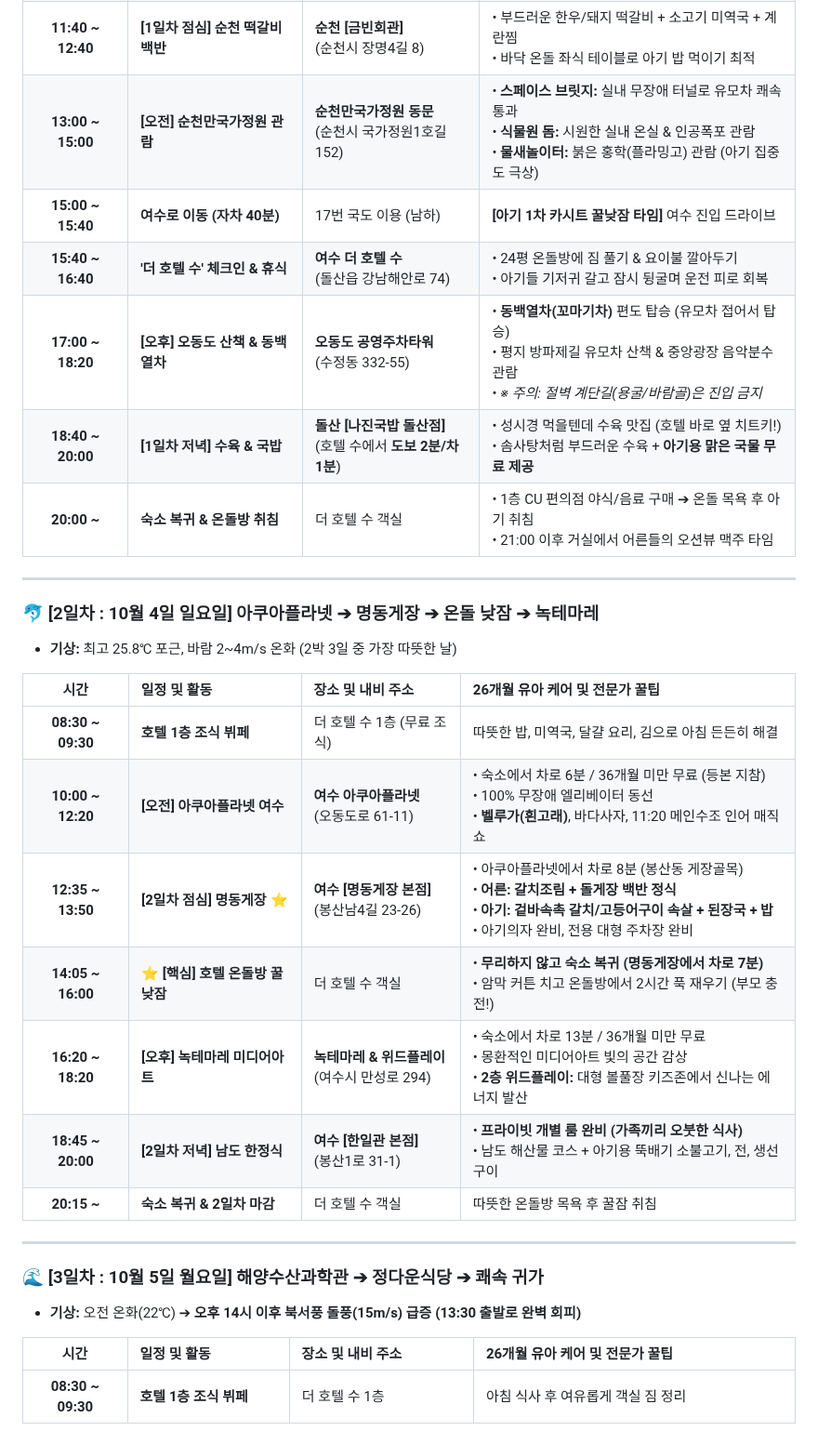
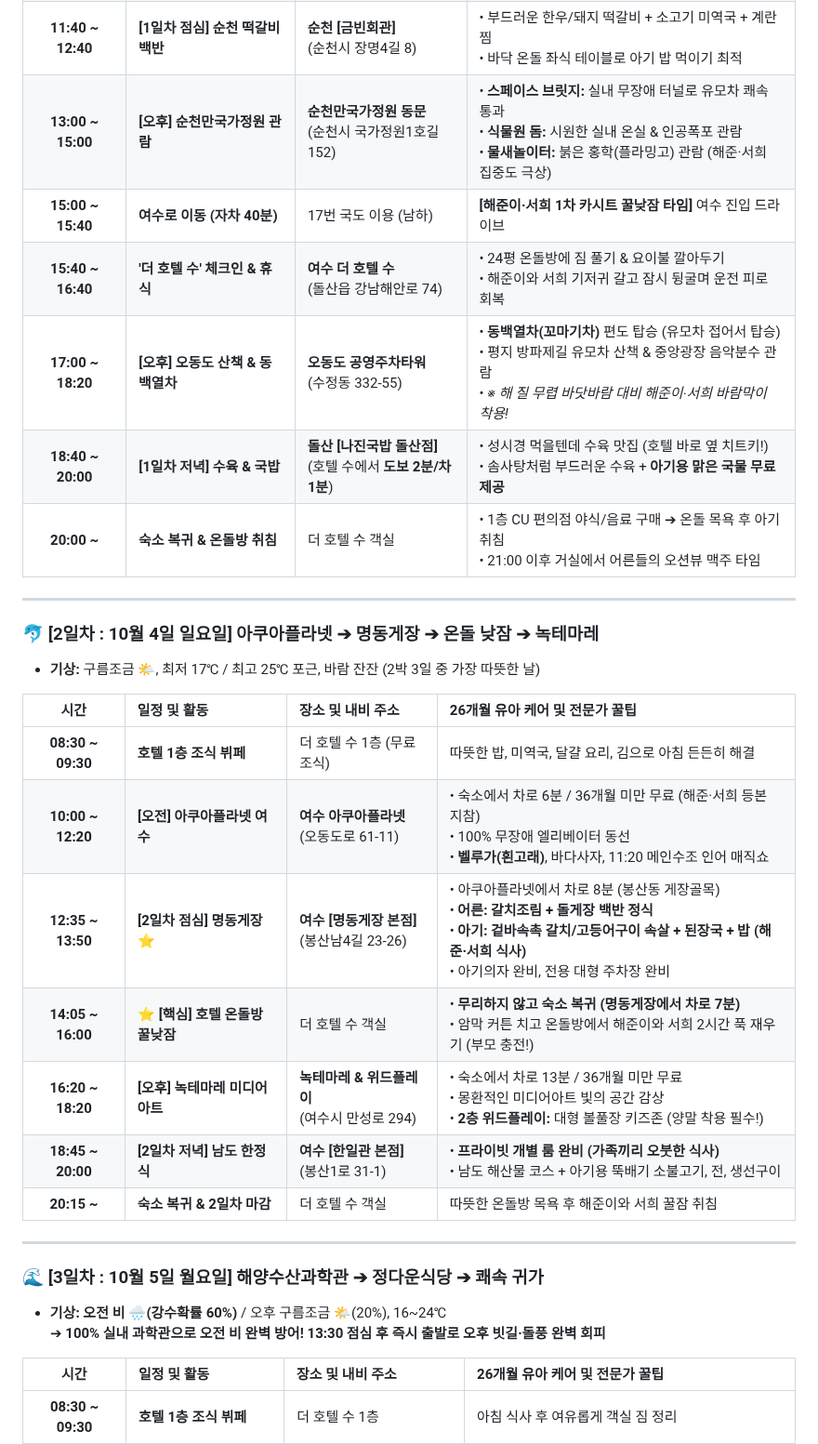
Before and after one commit to hyh54311-dev/jinhae-admission-system, a Markdown page: 2026_여수_순천_2박3일_가족여행_가이드.md, the part around one of its changes. Shown at 93% size. GitHub-like rendering.

```diff
--- a/2026_여수_순천_2박3일_가족여행_가이드.md
+++ b/2026_여수_순천_2박3일_가족여행_가이드.md
@@ -76,30 +76,31 @@
 | **11:40 ~ 12:40** | **[1일차 점심] 순천 떡갈비 백반** | **순천 [금빈회관]**<br>(순천시 장명4길 8) | • 부드러운 한우/돼지 떡갈비 + 소고기 미역국 + 계란찜<br>• 바닥 온돌 좌식 테이블로 아기 밥 먹이기 최적 |
-| **13:00 ~ 15:00** | **[오전] 순천만국가정원 관람** | **순천만국가정원 동문**<br>(순천시 국가정원1호길 152) | • **스페이스 브릿지:** 실내 무장애 터널로 유모차 쾌속 통과<br>• **식물원 돔:** 시원한 실내 온실 & 인공폭포 관람<br>• **물새놀이터:** 붉은 홍학(플라밍고) 관람 (아기 집중도 극상) |
-| **15:00 ~ 15:40** | **여수로 이동 (자차 40분)** | 17번 국도 이용 (남하) | **[아기 1차 카시트 꿀낮잠 타임]** 여수 진입 드라이브 |
-| **15:40 ~ 16:40** | **'더 호텔 수' 체크인 & 휴식** | **여수 더 호텔 수**<br>(돌산읍 강남해안로 74) | • 24평 온돌방에 짐 풀기 & 요이불 깔아두기<br>• 아기들 기저귀 갈고 잠시 뒹굴며 운전 피로 회복 |
-| **17:00 ~ 18:20** | **[오후] 오동도 산책 & 동백열차** | **오동도 공영주차타워**<br>(수정동 332-55) | • **동백열차(꼬마기차)** 편도 탑승 (유모차 접어서 탑승)<br>• 평지 방파제길 유모차 산책 & 중앙광장 음악분수 관람<br>• *※ 주의: 절벽 계단길(용굴/바람골)은 진입 금지* |
+| **13:00 ~ 15:00** | **[오후] 순천만국가정원 관람** | **순천만국가정원 동문**<br>(순천시 국가정원1호길 152) | • **스페이스 브릿지:** 실내 무장애 터널로 유모차 쾌속 통과<br>• **식물원 돔:** 시원한 실내 온실 & 인공폭포 관람<br>• **물새놀이터:** 붉은 홍학(플라밍고) 관람 (해준·서희 집중도 극상) |
+| **15:00 ~ 15:40** | **여수로 이동 (자차 40분)** | 17번 국도 이용 (남하) | **[해준이·서희 1차 카시트 꿀낮잠 타임]** 여수 진입 드라이브 |
+| **15:40 ~ 16:40** | **'더 호텔 수' 체크인 & 휴식** | **여수 더 호텔 수**<br>(돌산읍 강남해안로 74) | • 24평 온돌방에 짐 풀기 & 요이불 깔아두기<br>• 해준이와 서희 기저귀 갈고 잠시 뒹굴며 운전 피로 회복 |
+| **17:00 ~ 18:20** | **[오후] 오동도 산책 & 동백열차** | **오동도 공영주차타워**<br>(수정동 332-55) | • **동백열차(꼬마기차)** 편도 탑승 (유모차 접어서 탑승)<br>• 평지 방파제길 유모차 산책 & 중앙광장 음악분수 관람<br>• *※ 해 질 무렵 바닷바람 대비 해준이·서희 바람막이 착용!* |
 | **18:40 ~ 20:00** | **[1일차 저녁] 수육 & 국밥** | **돌산 [나진국밥 돌산점]**<br>(호텔 수에서 **도보 2분/차 1분**) | • 성시경 먹을텐데 수육 맛집 (호텔 바로 옆 치트키!)<br>• 솜사탕처럼 부드러운 수육 + **아기용 맑은 국물 무료 제공** |
 | **20:00 ~** | **숙소 복귀 & 온돌방 취침** | 더 호텔 수 객실 | • 1층 CU 편의점 야식/음료 구매 ➔ 온돌 목욕 후 아기 취침<br>• 21:00 이후 거실에서 어른들의 오션뷰 맥주 타임 |
 
 ---
 
 ### 🐬 [2일차 : 10월 4일 일요일] 아쿠아플라넷 ➔ 명동게장 ➔ 온돌 낮잠 ➔ 녹테마레
-* **기상:** 최고 25.8℃ 포근, 바람 2~4m/s 온화 (2박 3일 중 가장 따뜻한 날)
+* **기상:** 구름조금 🌤️, 최저 17℃ / 최고 25℃ 포근, 바람 잔잔 (2박 3일 중 가장 따뜻한 날)
 
 | 시간 | 일정 및 활동 | 장소 및 내비 주소 | 26개월 유아 케어 및 전문가 꿀팁 |
 | :---: | :--- | :--- | :--- |
 | **08:30 ~ 09:30** | **호텔 1층 조식 뷔페** | 더 호텔 수 1층 (무료 조식) | 따뜻한 밥, 미역국, 달걀 요리, 김으로 아침 든든히 해결 |
-| **10:00 ~ 12:20** | **[오전] 아쿠아플라넷 여수** | **여수 아쿠아플라넷**<br>(오동도로 61-11) | • 숙소에서 차로 6분 / 36개월 미만 무료 (등본 지참)<br>• 100% 무장애 엘리베이터 동선<br>• **벨루가(흰고래)**, 바다사자, 11:20 메인수조 인어 매직쇼 |
-| **12:35 ~ 13:50** | **[2일차 점심] 명동게장** ⭐ | **여수 [명동게장 본점]**<br>(봉산남4길 23-26) | • 아쿠아플라넷에서 차로 8분 (봉산동 게장골목)<br>• **어른: 갈치조림 + 돌게장 백반 정식**<br>• **아기: 겉바속촉 갈치/고등어구이 속살 + 된장국 + 밥**<br>• 아기의자 완비, 전용 대형 주차장 완비 |
-| **14:05 ~ 16:00** | ⭐ **[핵심] 호텔 온돌방 꿀낮잠** | 더 호텔 수 객실 | • **무리하지 않고 숙소 복귀 (명동게장에서 차로 7분)**<br>• 암막 커튼 치고 온돌방에서 2시간 푹 재우기 (부모 충전!) |
-| **16:20 ~ 18:20** | **[오후] 녹테마레 미디어아트** | **녹테마레 & 위드플레이**<br>(여수시 만성로 294) | • 숙소에서 차로 13분 / 36개월 미만 무료<br>• 몽환적인 미디어아트 빛의 공간 감상<br>• **2층 위드플레이:** 대형 볼풀장 키즈존에서 신나는 에너지 발산 |
+| **10:00 ~ 12:20** | **[오전] 아쿠아플라넷 여수** | **여수 아쿠아플라넷**<br>(오동도로 61-11) | • 숙소에서 차로 6분 / 36개월 미만 무료 (해준·서희 등본 지참)<br>• 100% 무장애 엘리베이터 동선<br>• **벨루가(흰고래)**, 바다사자, 11:20 메인수조 인어 매직쇼 |
+| **12:35 ~ 13:50** | **[2일차 점심] 명동게장** ⭐ | **여수 [명동게장 본점]**<br>(봉산남4길 23-26) | • 아쿠아플라넷에서 차로 8분 (봉산동 게장골목)<br>• **어른: 갈치조림 + 돌게장 백반 정식**<br>• **아기: 겉바속촉 갈치/고등어구이 속살 + 된장국 + 밥 (해준·서희 식사)**<br>• 아기의자 완비, 전용 대형 주차장 완비 |
+| **14:05 ~ 16:00** | ⭐ **[핵심] 호텔 온돌방 꿀낮잠** | 더 호텔 수 객실 | • **무리하지 않고 숙소 복귀 (명동게장에서 차로 7분)**<br>• 암막 커튼 치고 온돌방에서 해준이와 서희 2시간 푹 재우기 (부모 충전!) |
+| **16:20 ~ 18:20** | **[오후] 녹테마레 미디어아트** | **녹테마레 & 위드플레이**<br>(여수시 만성로 294) | • 숙소에서 차로 13분 / 36개월 미만 무료<br>• 몽환적인 미디어아트 빛의 공간 감상<br>• **2층 위드플레이:** 대형 볼풀장 키즈존 (양말 착용 필수!) |
 | **18:45 ~ 20:00** | **[2일차 저녁] 남도 한정식** | **여수 [한일관 본점]**<br>(봉산1로 31-1) | • **프라이빗 개별 룸 완비 (가족끼리 오붓한 식사)**<br>• 남도 해산물 코스 + 아기용 뚝배기 소불고기, 전, 생선구이 |
-| **20:15 ~** | **숙소 복귀 & 2일차 마감** | 더 호텔 수 객실 | 따뜻한 온돌방 목욕 후 꿀잠 취침 |
+| **20:15 ~** | **숙소 복귀 & 2일차 마감** | 더 호텔 수 객실 | 따뜻한 온돌방 목욕 후 해준이와 서희 꿀잠 취침 |
 
 ---
 
 ### 🌊 [3일차 : 10월 5일 월요일] 해양수산과학관 ➔ 정다운식당 ➔ 쾌속 귀가
-* **기상:** 오전 온화(22℃) ➔ **오후 14시 이후 북서풍 돌풍(15m/s) 급증 (13:30 출발로 완벽 회피)**
+* **기상:** <span style="color:red">**오전 비 🌧️(강수확률 60%)**</span> / 오후 구름조금 🌤️(20%), 16~24℃
+  ➔ **100% 실내 과학관으로 오전 비 완벽 방어! 13:30 점심 후 즉시 출발로 오후 빗길·돌풍 완벽 회피**
 
 | 시간 | 일정 및 활동 | 장소 및 내비 주소 | 26개월 유아 케어 및 전문가 꿀팁 |
 | :---: | :--- | :--- | :--- |
```
Also changed, not shown: other parts of 2026_여수_순천_2박3일_가족여행_가이드.md (+40 -39 lines).
